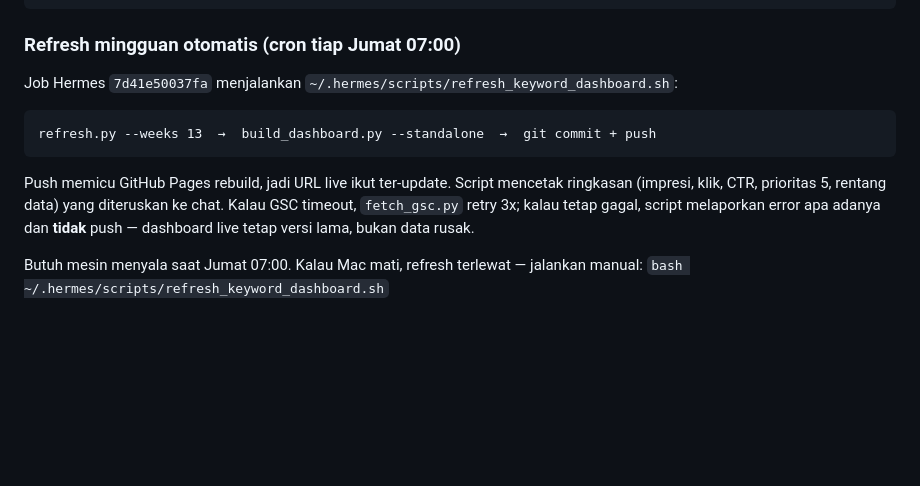
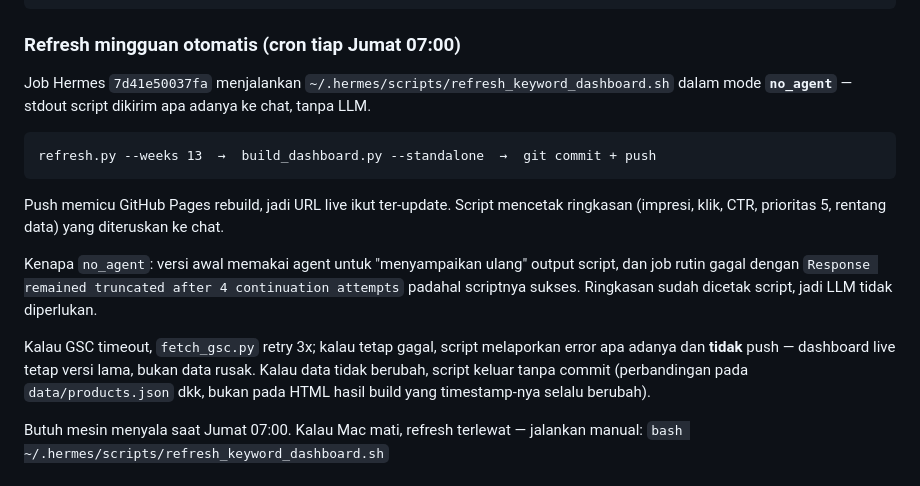
Before and after one commit to mukhtarsyafii/keyword-analysis, a Markdown page: README.md, the part around the change. Drawn GitHub-style; blank space fills up the shorter version.

Commit message:
README: cron runs no_agent (LLM restate step kept failing the job)

````diff
--- a/README.md
+++ b/README.md
@@ -43,7 +43,8 @@ python3 dashboard.py           # satu langkah: ketiganya berurutan
 
 ### Refresh mingguan otomatis (cron tiap Jumat 07:00)
 
-Job Hermes `7d41e50037fa` menjalankan `~/.hermes/scripts/refresh_keyword_dashboard.sh`:
+Job Hermes `7d41e50037fa` menjalankan `~/.hermes/scripts/refresh_keyword_dashboard.sh`
+dalam mode **`no_agent`** — stdout script dikirim apa adanya ke chat, tanpa LLM.
 
 ```
 refresh.py --weeks 13  →  build_dashboard.py --standalone  →  git commit + push
@@ -51,8 +52,15 @@ refresh.py --weeks 13  →  build_dashboard.py --standalone  →  git commit + p
 
 Push memicu GitHub Pages rebuild, jadi URL live ikut ter-update. Script mencetak
 ringkasan (impresi, klik, CTR, prioritas 5, rentang data) yang diteruskan ke chat.
+
+Kenapa `no_agent`: versi awal memakai agent untuk "menyampaikan ulang" output script,
+dan job rutin gagal dengan `Response remained truncated after 4 continuation attempts`
+padahal scriptnya sukses. Ringkasan sudah dicetak script, jadi LLM tidak diperlukan.
+
 Kalau GSC timeout, `fetch_gsc.py` retry 3x; kalau tetap gagal, script melaporkan
 error apa adanya dan **tidak** push — dashboard live tetap versi lama, bukan data rusak.
+Kalau data tidak berubah, script keluar tanpa commit (perbandingan pada
+`data/products.json` dkk, bukan pada HTML hasil build yang timestamp-nya selalu berubah).
 
 Butuh mesin menyala saat Jumat 07:00. Kalau Mac mati, refresh terlewat — jalankan
 manual: `bash ~/.hermes/scripts/refresh_keyword_dashboard.sh`
````
